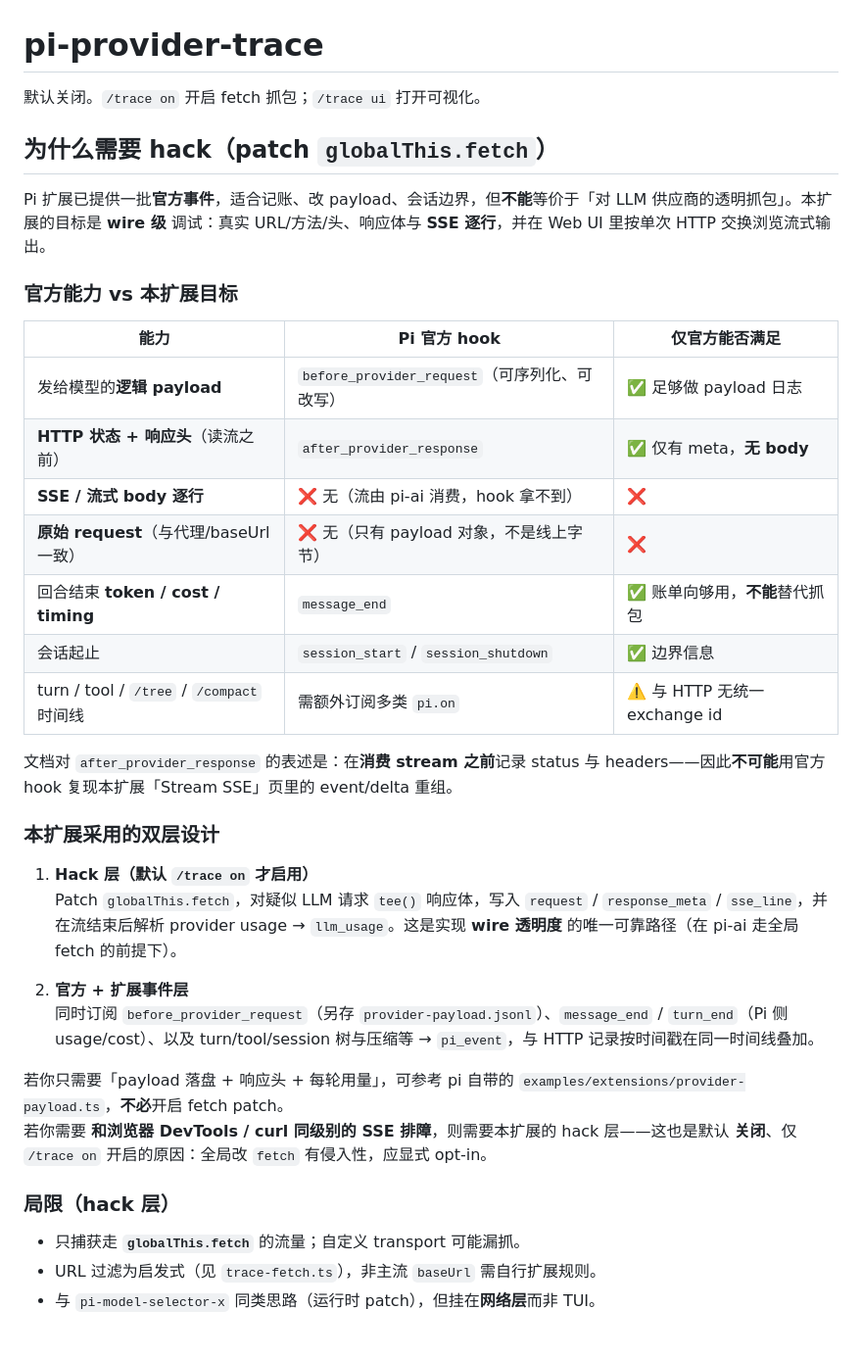
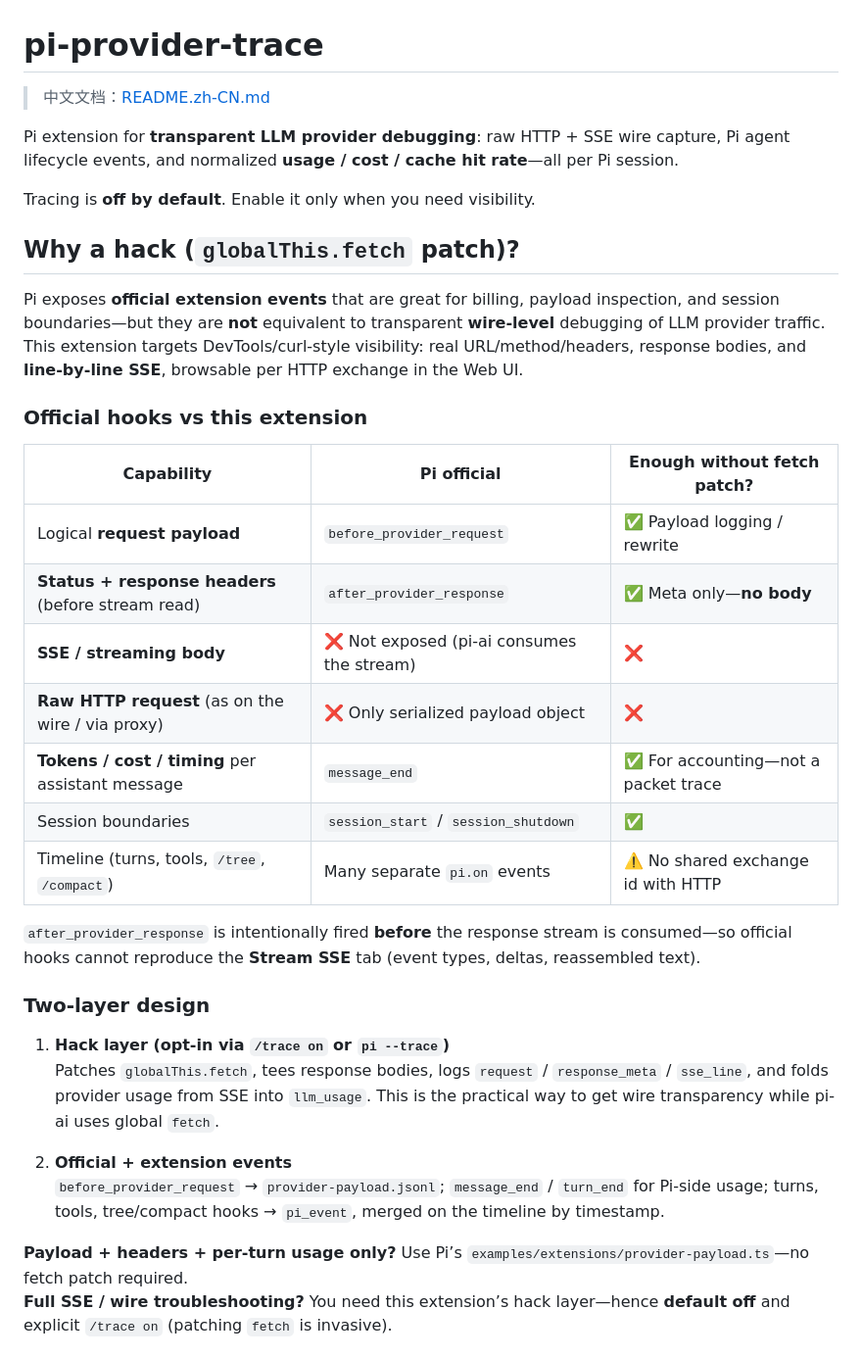
Before and after one commit to Dwsy/pi-provider-trace, a Markdown page: README.md, the part around one of its changes. Shown at 98% size. Rendered like a GitHub page.

```diff
--- a/README.md
+++ b/README.md
@@ -1,39 +1,37 @@
 # pi-provider-trace
 
-默认关闭。`/trace on` 开启 fetch 抓包；`/trace ui` 打开可视化。
+> 中文文档：[README.zh-CN.md](README.zh-CN.md)
 
-## 为什么需要 hack（patch `globalThis.fetch`）
+Pi extension for **transparent LLM provider debugging**: raw HTTP + SSE wire capture, Pi agent lifecycle events, and normalized **usage / cost / cache hit rate**—all per Pi session.
 
-Pi 扩展已提供一批**官方事件**，适合记账、改 payload、会话边界，但**不能**等价于「对 LLM 供应商的透明抓包」。本扩展的目标是 **wire 级** 调试：真实 URL/方法/头、响应体与 **SSE 逐行**，并在 Web UI 里按单次 HTTP 交换浏览流式输出。
+Tracing is **off by default**. Enable it only when you need visibility.
 
-### 官方能力 vs 本扩展目标
+## Why a hack (`globalThis.fetch` patch)?
 
-| 能力 | Pi 官方 hook | 仅官方能否满足 |
-|------|----------------|----------------|
-| 发给模型的**逻辑 payload** | `before_provider_request`（可序列化、可改写） | ✅ 足够做 payload 日志 |
-| **HTTP 状态 + 响应头**（读流之前） | `after_provider_response` | ✅ 仅有 meta，**无 body** |
-| **SSE / 流式 body 逐行** | ❌ 无（流由 pi-ai 消费，hook 拿不到） | ❌ |
-| **原始 request**（与代理/baseUrl 一致） | ❌ 无（只有 payload 对象，不是线上字节） | ❌ |
-| 回合结束 **token / cost / timing** | `message_end` | ✅ 账单向够用，**不能**替代抓包 |
-| 会话起止 | `session_start` / `session_shutdown` | ✅ 边界信息 |
-| turn / tool / `/tree` / `/compact` 时间线 | 需额外订阅多类 `pi.on` | ⚠️ 与 HTTP 无统一 exchange id |
+Pi exposes **official extension events** that are great for billing, payload inspection, and session boundaries—but they are **not** equivalent to transparent **wire-level** debugging of LLM provider traffic. This extension targets DevTools/curl-style visibility: real URL/method/headers, response bodies, and **line-by-line SSE**, browsable per HTTP exchange in the Web UI.
 
-文档对 `after_provider_response` 的表述是：在**消费 stream 之前**记录 status 与 headers——因此**不可能**用官方 hook 复现本扩展「Stream SSE」页里的 event/delta 重组。
+### Official hooks vs this extension
 
-### 本扩展采用的双层设计
+| Capability | Pi official | Enough without fetch patch? |
+|------------|-------------|-----------------------------|
+| Logical **request payload** | `before_provider_request` | ✅ Payload logging / rewrite |
+| **Status + response headers** (before stream read) | `after_provider_response` | ✅ Meta only—**no body** |
+| **SSE / streaming body** | ❌ Not exposed (pi-ai consumes the stream) | ❌ |
+| **Raw HTTP request** (as on the wire / via proxy) | ❌ Only serialized payload object | ❌ |
+| **Tokens / cost / timing** per assistant message | `message_end` | ✅ For accounting—not a packet trace |
+| Session boundaries | `session_start` / `session_shutdown` | ✅ |
+| Timeline (turns, tools, `/tree`, `/compact`) | Many separate `pi.on` events | ⚠️ No shared exchange id with HTTP |
 
-1. **Hack 层（默认 `/trace on` 才启用）**
-   Patch `globalThis.fetch`，对疑似 LLM 请求 `tee()` 响应体，写入 `request` / `response_meta` / `sse_line`，并在流结束后解析 provider usage → `llm_usage`。这是实现 **wire 透明度** 的唯一可靠路径（在 pi-ai 走全局 fetch 的前提下）。
+`after_provider_response` is intentionally fired **before** the response stream is consumed—so official hooks cannot reproduce the **Stream SSE** tab (event types, deltas, reassembled text).
 
-2. **官方 + 扩展事件层**
-   同时订阅 `before_provider_request`（另存 `provider-payload.jsonl`）、`message_end` / `turn_end`（Pi 侧 usage/cost）、以及 turn/tool/session 树与压缩等 → `pi_event`，与 HTTP 记录按时间戳在同一时间线叠加。
+### Two-layer design
 
-若你只需要「payload 落盘 + 响应头 + 每轮用量」，可参考 pi 自带的 `examples/extensions/provider-payload.ts`，**不必**开启 fetch patch。
-若你需要 **和浏览器 DevTools / curl 同级别的 SSE 排障**，则需要本扩展的 hack 层——这也是默认 **关闭**、仅 `/trace on` 开启的原因：全局改 `fetch` 有侵入性，应显式 opt-in。
+1. **Hack layer (opt-in via `/trace on` or `pi --trace`)**
+   Patches `globalThis.fetch`, tees response bodies, logs `request` / `response_meta` / `sse_line`, and folds provider usage from SSE into `llm_usage`. This is the practical way to get wire transparency while pi-ai uses global `fetch`.
 
-### 局限（hack 层）
+2. **Official + extension events**
+   `before_provider_request` → `provider-payload.jsonl`; `message_end` / `turn_end` for Pi-side usage; turns, tools, tree/compact hooks → `pi_event`, merged on the timeline by timestamp.
 
-- 只捕获走 **`globalThis.fetch`** 的流量；自定义 transport 可能漏抓。
-- URL 过滤为启发式（见 `trace-fetch.ts`），非主流 `baseUrl` 需自行扩展规则。
-- 与 `pi-model-selector-x` 同类思路（运行时 patch），但挂在**网络层**而非 TUI。
+**Payload + headers + per-turn usage only?** Use Pi’s `examples/extensions/provider-payload.ts`—no fetch patch required.
+**Full SSE / wire troubleshooting?** You need this extension’s hack layer—hence **default off** and explicit `/trace on` (patching `fetch` is invasive).
 
```
Also changed, not shown: other parts of README.md (+83 -45 lines), README.zh-CN.md (added, +109 -0 lines).
